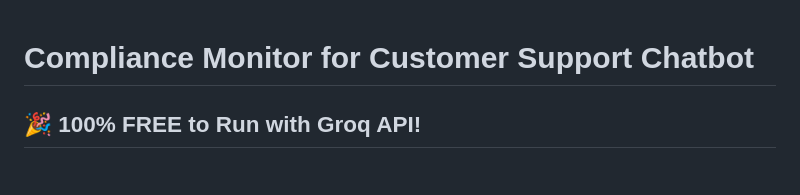
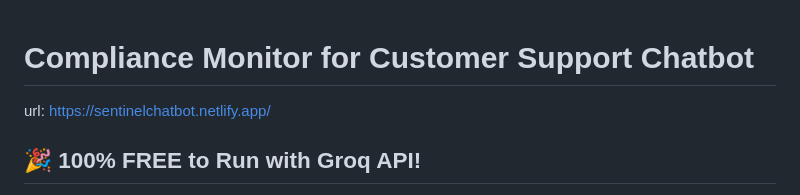
Before and after one commit to akg580/Chatbotdrifteval, a Markdown page: README.md, the part around the change. GitHub-like rendering.

Commit message:
Add project URL to README
Added URL for the Compliance Monitor project.

```diff
--- a/README.md
+++ b/README.md
@@ -1,5 +1,5 @@
 # Compliance Monitor for Customer Support Chatbot
-
+url: https://sentinelchatbot.netlify.app/
 ## 🎉 100% FREE to Run with Groq API!
 
 An AI-powered evaluation system that monitors chatbot responses for policy compliance and empathy. **Now supports FREE Groq API** - no credit card needed!
```
